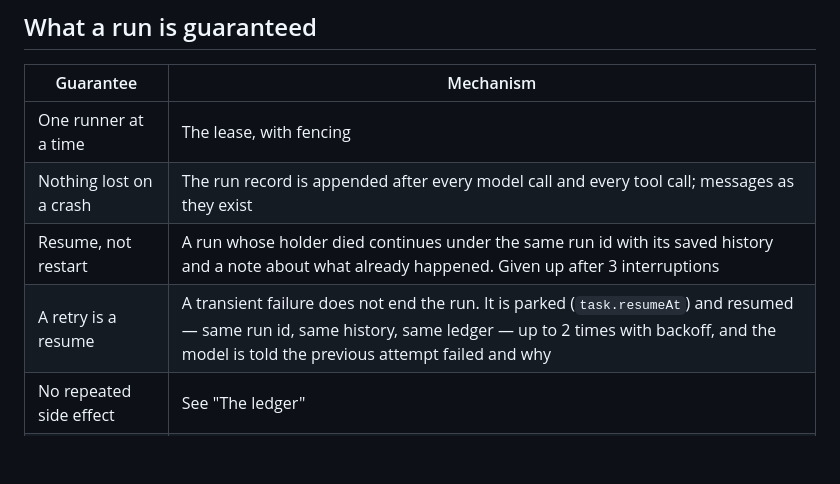
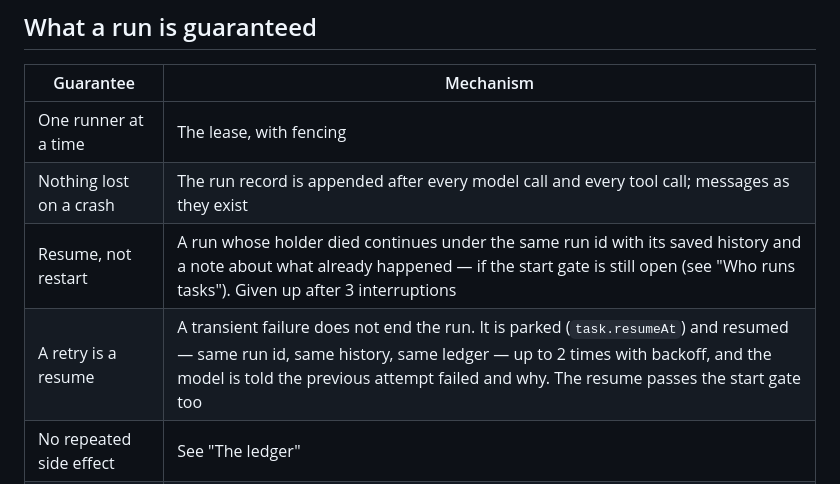
Before and after one commit to oratis/LISA, a Markdown page: docs/DESIGN_TASK_ENGINE.md, the part around the change. Rendered like a GitHub page; blank space fills up the shorter version.

Commit message:
docs(tasks): resumes and retries pass the start gate (guarantees table)
Co-Authored-By: Claude Opus 5.5 <noreply@anthropic.com>

```diff
--- a/docs/DESIGN_TASK_ENGINE.md
+++ b/docs/DESIGN_TASK_ENGINE.md
@@ -49,8 +49,8 @@ All three drivers take the task's lease before touching it. Whoever loses skips
 | --- | --- |
 | One runner at a time | The lease, with fencing |
 | Nothing lost on a crash | The run record is appended after every model call and every tool call; messages as they exist |
-| Resume, not restart | A run whose holder died continues under the same run id with its saved history and a note about what already happened. Given up after 3 interruptions |
-| A retry is a resume | A transient failure does not end the run. It is parked (`task.resumeAt`) and resumed — same run id, same history, same ledger — up to 2 times with backoff, and the model is told the previous attempt failed and why |
+| Resume, not restart | A run whose holder died continues under the same run id with its saved history and a note about what already happened — if the start gate is still open (see "Who runs tasks"). Given up after 3 interruptions |
+| A retry is a resume | A transient failure does not end the run. It is parked (`task.resumeAt`) and resumed — same run id, same history, same ledger — up to 2 times with backoff, and the model is told the previous attempt failed and why. The resume passes the start gate too |
 | No repeated side effect | See "The ledger" |
 | Finishing is recoverable | See "Finishing a run" |
 | Bounded | Token (cache reads and writes included), spend, wall-clock and tool-call ceilings per run |
```
